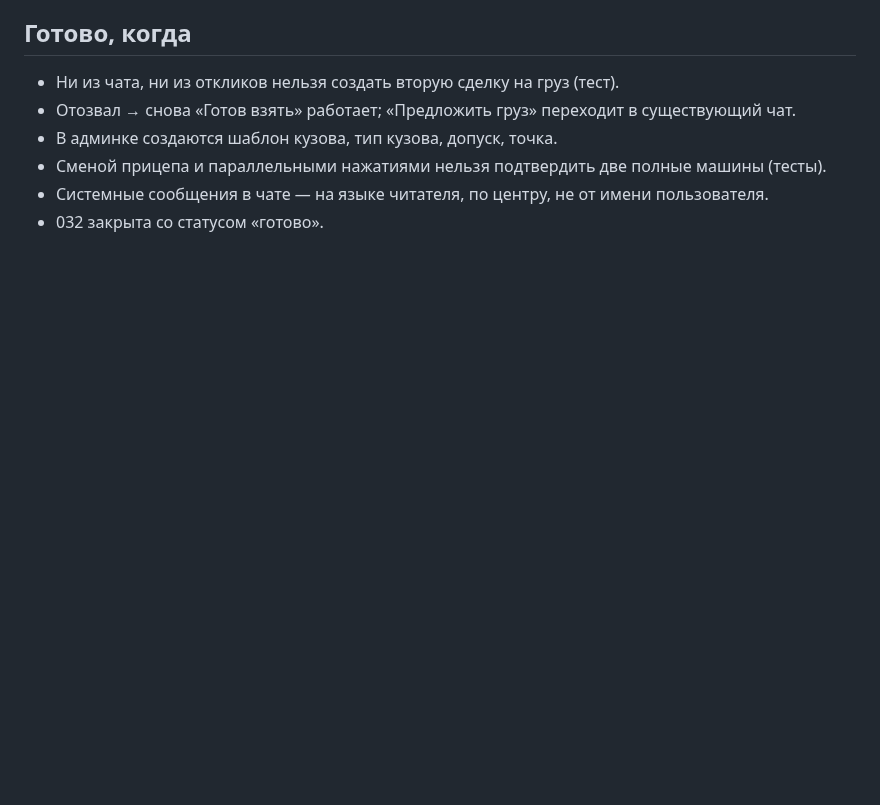
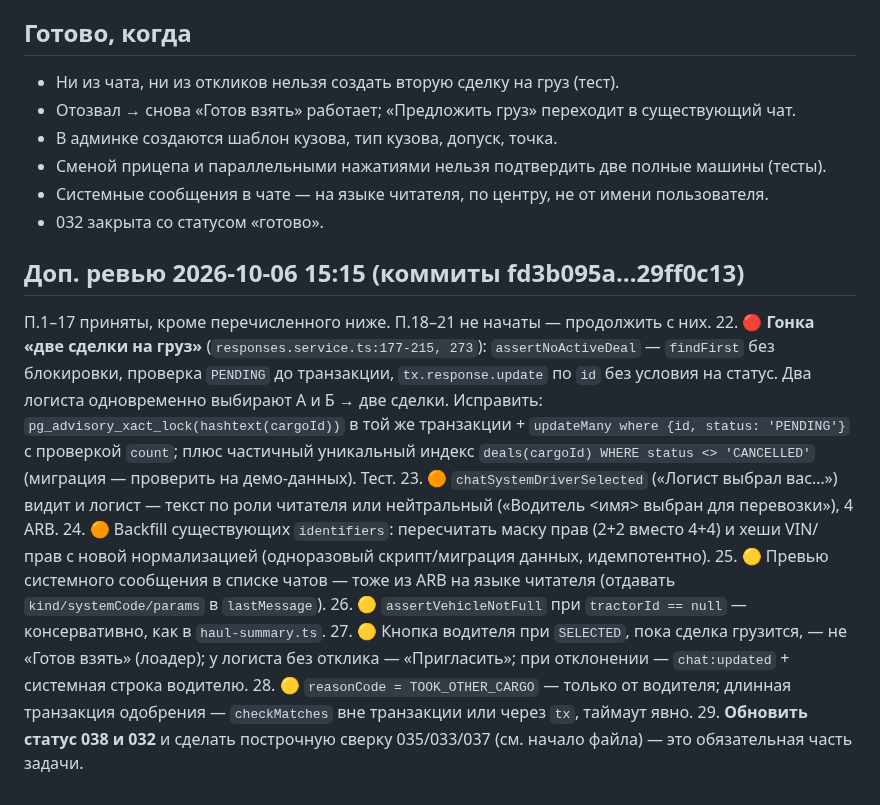
Before and after one commit to dmukayev/lubao, a Markdown page: docs/tasks/038-review-fixes-035-033-037-and-032-rest.md, the part around the change. Rendered like a GitHub page; blank space fills up the shorter version.

Commit message:
038: доп. ревью — гонка двух сделок на груз, текст системного сообщения, backfill идентификаторов
Co-Authored-By: Claude Opus 5.5 <noreply@anthropic.com>
Claude-Session: https://claude.ai/code/session_01Ff8oopsZvobH79mMVJKnFv

```diff
--- a/docs/tasks/038-review-fixes-035-033-037-and-032-rest.md
+++ b/docs/tasks/038-review-fixes-035-033-037-and-032-rest.md
@@ -46,3 +46,14 @@
 - Сменой прицепа и параллельными нажатиями нельзя подтвердить две полные машины (тесты).
 - Системные сообщения в чате — на языке читателя, по центру, не от имени пользователя.
 - 032 закрыта со статусом «готово».
+
+## Доп. ревью 2026-10-06 15:15 (коммиты fd3b095a…29ff0c13)
+П.1–17 приняты, кроме перечисленного ниже. П.18–21 не начаты — продолжить с них.
+22. 🔴 **Гонка «две сделки на груз»** (`responses.service.ts:177-215, 273`): `assertNoActiveDeal` — `findFirst` без блокировки, проверка `PENDING` до транзакции, `tx.response.update` по `id` без условия на статус. Два логиста одновременно выбирают А и Б → две сделки. Исправить: `pg_advisory_xact_lock(hashtext(cargoId))` в той же транзакции + `updateMany where {id, status: 'PENDING'}` с проверкой `count`; плюс частичный уникальный индекс `deals(cargoId) WHERE status <> 'CANCELLED'` (миграция — проверить на демо-данных). Тест.
+23. 🟠 `chatSystemDriverSelected` («Логист выбрал вас…») видит и логист — текст по роли читателя или нейтральный («Водитель <имя> выбран для перевозки»), 4 ARB.
+24. 🟠 Backfill существующих `identifiers`: пересчитать маску прав (2+2 вместо 4+4) и хеши VIN/прав с новой нормализацией (одноразовый скрипт/миграция данных, идемпотентно).
+25. 🟡 Превью системного сообщения в списке чатов — тоже из ARB на языке читателя (отдавать `kind/systemCode/params` в `lastMessage`).
+26. 🟡 `assertVehicleNotFull` при `tractorId == null` — консервативно, как в `haul-summary.ts`.
+27. 🟡 Кнопка водителя при `SELECTED`, пока сделка грузится, — не «Готов взять» (лоадер); у логиста без отклика — «Пригласить»; при отклонении — `chat:updated` + системная строка водителю.
+28. 🟡 `reasonCode = TOOK_OTHER_CARGO` — только от водителя; длинная транзакция одобрения — `checkMatches` вне транзакции или через `tx`, таймаут явно.
+29. **Обновить статус 038 и 032** и сделать построчную сверку 035/033/037 (см. начало файла) — это обязательная часть задачи.
```
